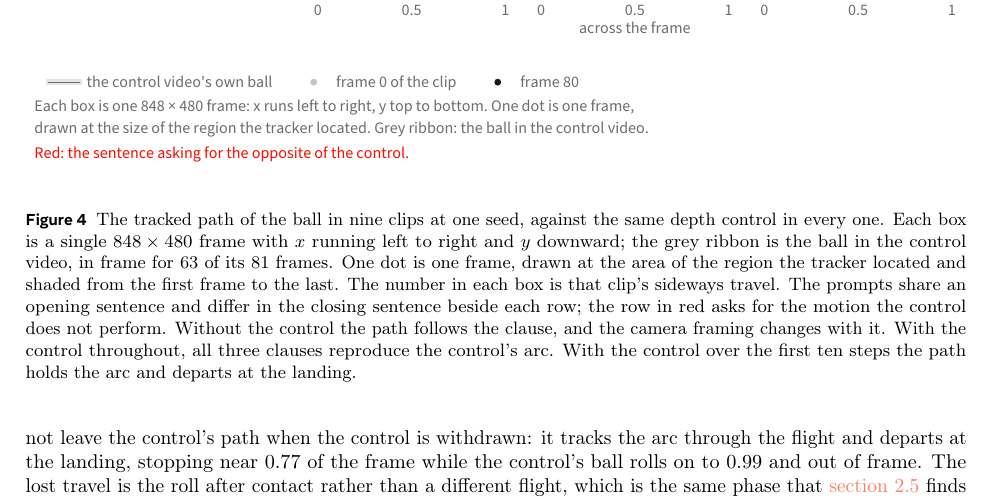
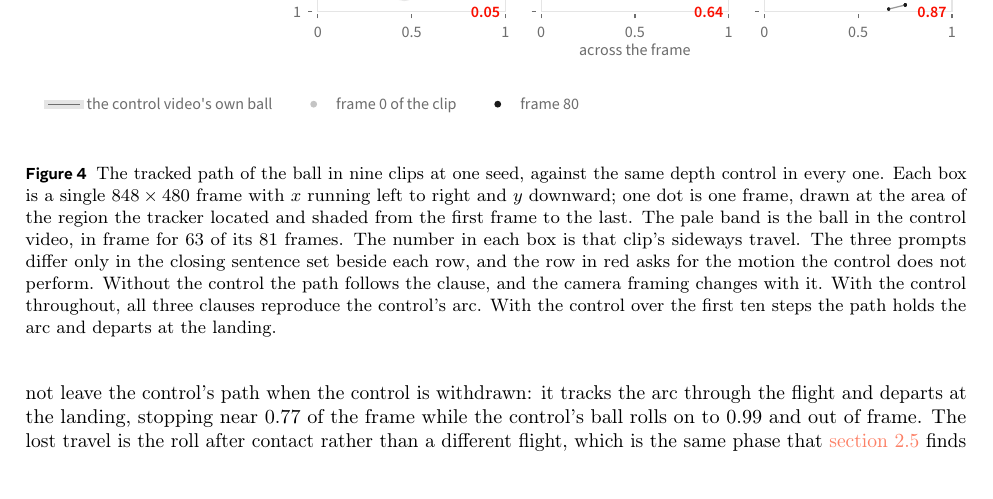
Before and after one commit to WenzhuoXu/diffphy_psc_techreport, a LaTeX document (main.tex): part of page 9 of 51, cut at the place of the change. Compiled offline with pdfLaTeX.

Commit message:
Figure 5: explanation moves to the caption; the control band separates from the path
Two owner points.

TEXT THAT CAN GO IN THE CAPTION SHOULD. The figure carried three lines explaining frame
dimensions, axis directions, what a dot encodes and what the ribbon is. Baked into the image
that text cannot be copyedited, cannot be changed without regenerating the figure, and
duplicates what a caption is for. The block is removed from the figure and the caption now
carries it. Only the key remains inside the image.

ON THE COLOUR. Black, grey and red is the report's palette, not a choice made for this figure:
INK #1A1A1A, GRAY #6E6E6E, ADOBE_RED #FA0F00 are defined in make_fig_injection_step.py and used
by every other figure in the report, with red reserved as a single sparing accent. Introducing
a colour scheme here would make this one figure inconsistent with the rest. What was actually
wrong is that the control ribbon and the clip's own path were both mid-grey and collided: the
ribbon is now a wider pale band (#E5E5E5 at 4.5pt with a #C8C8C8 edge) so the dark dots of the
clip read clearly on top of it, which is the comparison the figure exists to show.

If the report should move to colour figures generally, that is a change to every figure and the
palette constants, and worth deciding once rather than per figure.

Verified: 8/8 figures, 6/6 equations, 1/1 table, braces and math balanced. NOT BUILT.

Co-Authored-By: Claude Opus 5 (1M context) <noreply@anthropic.com>

```diff
--- a/main.tex
+++ b/main.tex
@@ -509,14 +509,14 @@ fraction of frame width, recovered by tracking it in the finished clip. The metr
   \includegraphics[width=\linewidth]{fig_prompt_trajectories.pdf}
   \caption{The tracked path of the ball in nine clips at one seed, against the same depth control
   in every one. Each box is a single $848\times480$ frame with $x$ running left to right and $y$
-  downward; the grey ribbon is the ball in the control video, in frame for $63$ of its $81$
-  frames. One dot is one frame, drawn at the area of the region the tracker located and shaded
-  from the first frame to the last. The number in each box is that clip's sideways travel. The
-  prompts share an opening sentence and differ in the closing sentence beside each row; the row
-  in red asks for the motion the control does not perform. Without the control the path follows
-  the clause, and the camera framing changes with it. With the control throughout, all three
-  clauses reproduce the control's arc. With the control over the first ten steps the path holds
-  the arc and departs at the landing.}
+  downward; one dot is one frame, drawn at the area of the region the tracker located and shaded
+  from the first frame to the last. The pale band is the ball in the control video, in frame for
+  $63$ of its $81$ frames. The number in each box is that clip's sideways travel. The three
+  prompts differ only in the closing sentence set beside each row, and the row in red asks for the
+  motion the control does not perform. Without the control the path follows the clause, and the
+  camera framing changes with it. With the control throughout, all three clauses reproduce the
+  control's arc. With the control over the first ten steps the path holds the arc and departs at
+  the landing.}
   \label{fig:prompttraj}
 \end{figure}
 
```
Also changed, not shown: figs/fig_prompt_trajectories.pdf.
